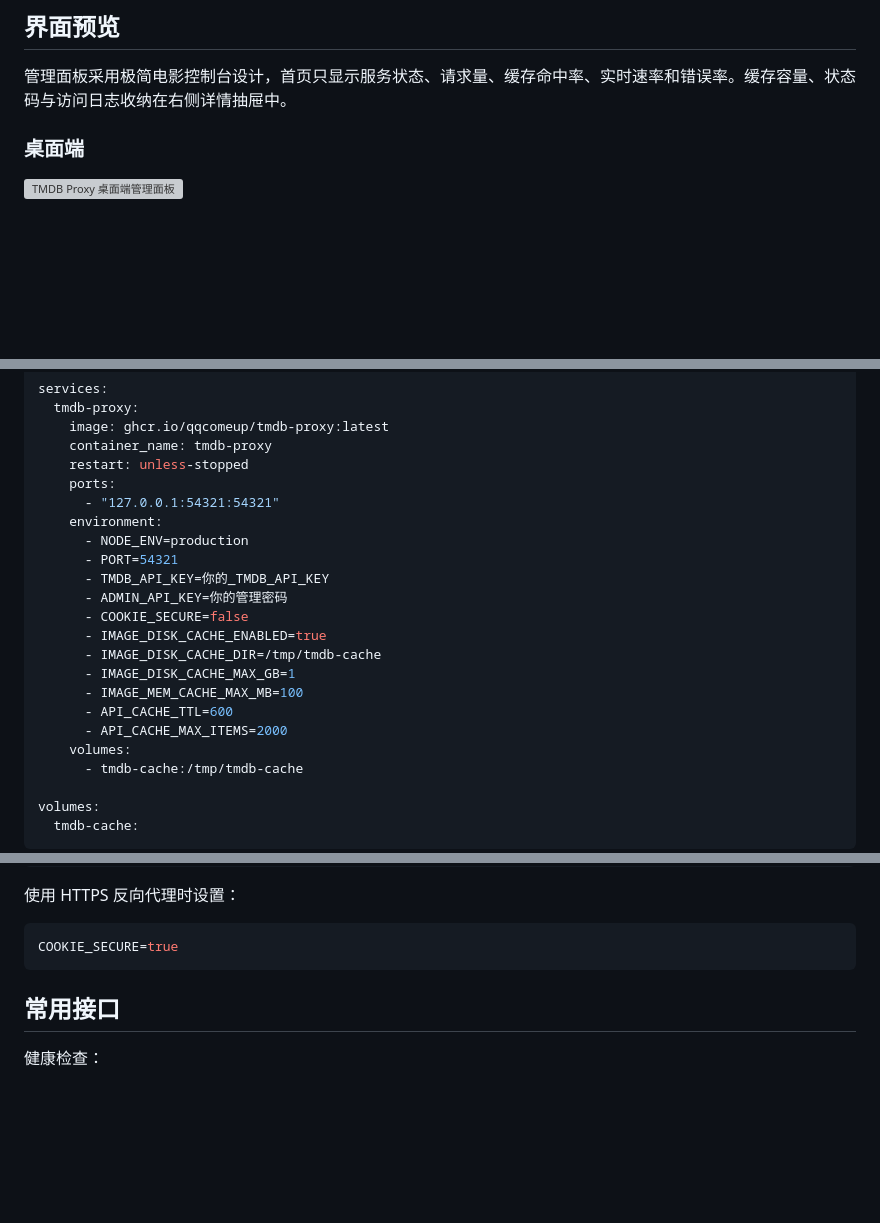
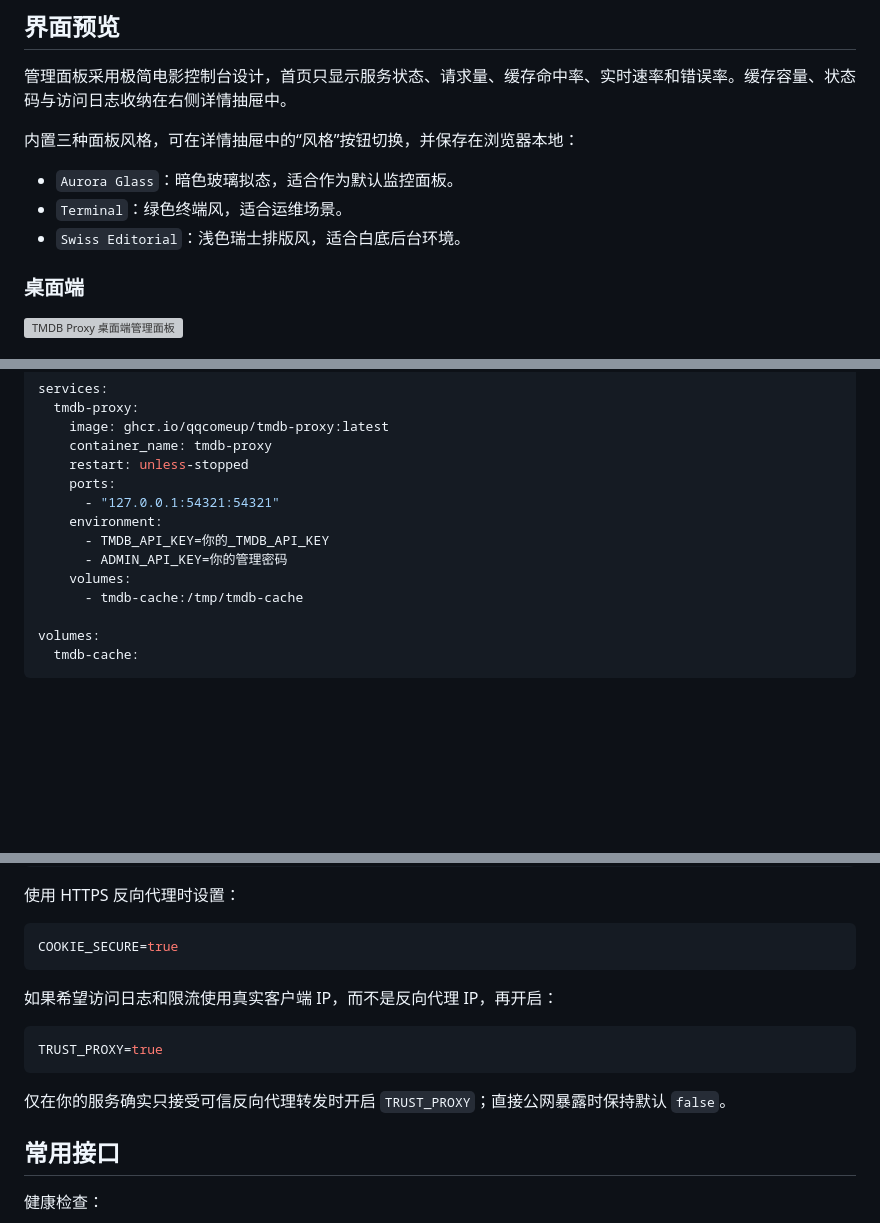
Before and after one commit to qqcomeup/tmdb-proxy, a Markdown page: README.md, 3 parts joined by grey strips. Rendered like a GitHub page; blank space fills up the shorter version; grey boxes are pictures that could not be loaded.

Commit message:
Document dashboard themes and simplify compose example

````diff
--- a/README.md
+++ b/README.md
@@ -11,6 +11,12 @@
 ## 界面预览
 
 管理面板采用极简电影控制台设计，首页只显示服务状态、请求量、缓存命中率、实时速率和错误率。缓存容量、状态码与访问日志收纳在右侧详情抽屉中。
+
+内置三种面板风格，可在详情抽屉中的“风格”按钮切换，并保存在浏览器本地：
+
+- `Aurora Glass`：暗色玻璃拟态，适合作为默认监控面板。
+- `Terminal`：绿色终端风，适合运维场景。
+- `Swiss Editorial`：浅色瑞士排版风，适合白底后台环境。
 
 ### 桌面端
 
@@ -71,17 +77,8 @@ services:
     ports:
       - "127.0.0.1:54321:54321"
     environment:
-      - NODE_ENV=production
-      - PORT=54321
       - TMDB_API_KEY=你的_TMDB_API_KEY
       - ADMIN_API_KEY=你的管理密码
-      - COOKIE_SECURE=false
-      - IMAGE_DISK_CACHE_ENABLED=true
-      - IMAGE_DISK_CACHE_DIR=/tmp/tmdb-cache
-      - IMAGE_DISK_CACHE_MAX_GB=1
-      - IMAGE_MEM_CACHE_MAX_MB=100
-      - API_CACHE_TTL=600
-      - API_CACHE_MAX_ITEMS=2000
     volumes:
       - tmdb-cache:/tmp/tmdb-cache
 
@@ -162,6 +161,14 @@ COOKIE_SECURE=false
 ```env
 COOKIE_SECURE=true
 ```
+
+如果希望访问日志和限流使用真实客户端 IP，而不是反向代理 IP，再开启：
+
+```env
+TRUST_PROXY=true
+```
+
+仅在你的服务确实只接受可信反向代理转发时开启 `TRUST_PROXY`；直接公网暴露时保持默认 `false`。
 
 ## 常用接口
 
````
Also changed, not shown: other parts of README.md (+2 -0 lines).
